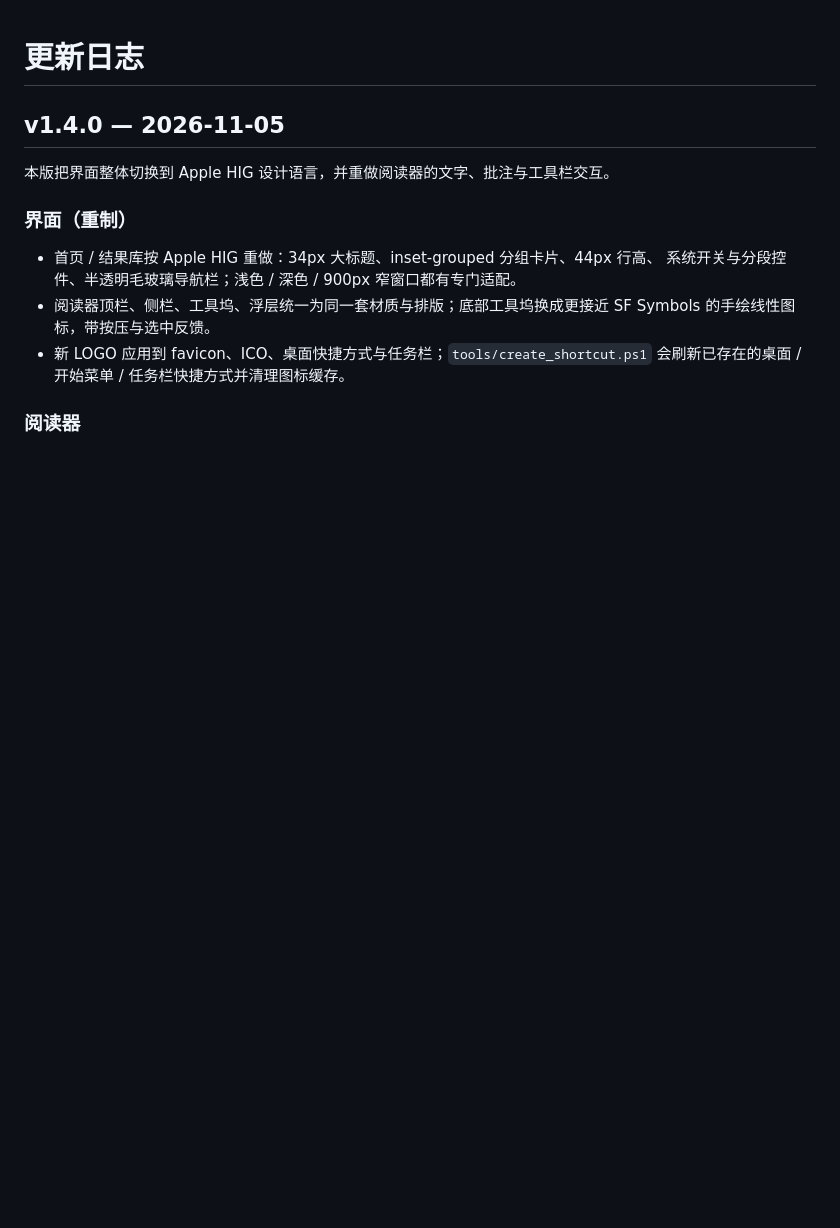
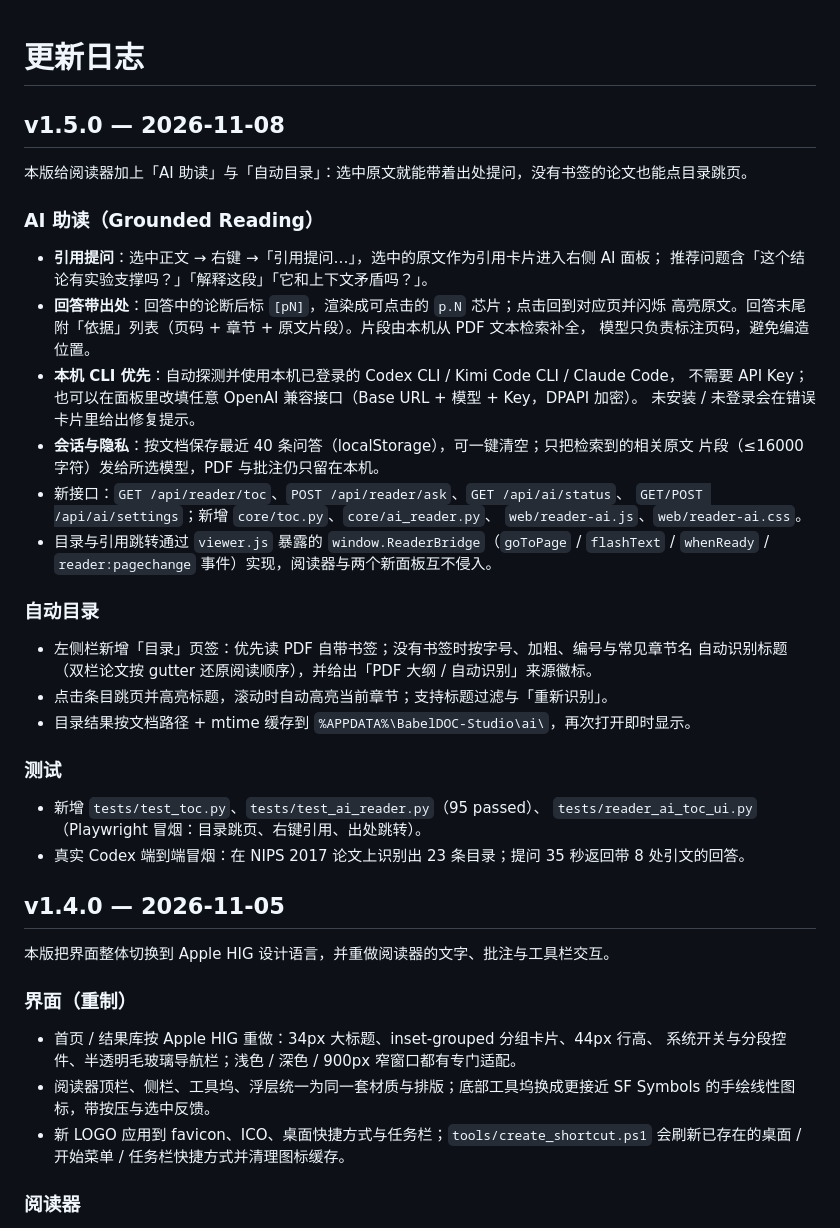
Before and after one commit to PiDesign-314/Pi_BabelDOC-Studio, a Markdown page: CHANGELOG.md, the part around the change. Rendered like a GitHub page; blank space fills up the shorter version.

```diff
--- a/CHANGELOG.md
+++ b/CHANGELOG.md
@@ -1,4 +1,36 @@
 # 更新日志
+
+## v1.5.0 — 2026-11-08
+
+本版给阅读器加上「AI 助读」与「自动目录」：选中原文就能带着出处提问，没有书签的论文也能点目录跳页。
+
+### AI 助读（Grounded Reading）
+- **引用提问**：选中正文 → 右键 →「引用提问…」，选中的原文作为引用卡片进入右侧 AI 面板；
+  推荐问题含「这个结论有实验支撑吗？」「解释这段」「它和上下文矛盾吗？」。
+- **回答带出处**：回答中的论断后标 `[pN]`，渲染成可点击的 `p.N` 芯片；点击回到对应页并闪烁
+  高亮原文。回答末尾附「依据」列表（页码 + 章节 + 原文片段）。片段由本机从 PDF 文本检索补全，
+  模型只负责标注页码，避免编造位置。
+- **本机 CLI 优先**：自动探测并使用本机已登录的 Codex CLI / Kimi Code CLI / Claude Code，
+  不需要 API Key；也可以在面板里改填任意 OpenAI 兼容接口（Base URL + 模型 + Key，DPAPI 加密）。
+  未安装 / 未登录会在错误卡片里给出修复提示。
+- **会话与隐私**：按文档保存最近 40 条问答（localStorage），可一键清空；只把检索到的相关原文
+  片段（≤16000 字符）发给所选模型，PDF 与批注仍只留在本机。
+- 新接口：`GET /api/reader/toc`、`POST /api/reader/ask`、`GET /api/ai/status`、
+  `GET/POST /api/ai/settings`；新增 `core/toc.py`、`core/ai_reader.py`、
+  `web/reader-ai.js`、`web/reader-ai.css`。
+- 目录与引用跳转通过 `viewer.js` 暴露的 `window.ReaderBridge`（`goToPage` / `flashText` /
+  `whenReady` / `reader:pagechange` 事件）实现，阅读器与两个新面板互不侵入。
+
+### 自动目录
+- 左侧栏新增「目录」页签：优先读 PDF 自带书签；没有书签时按字号、加粗、编号与常见章节名
+  自动识别标题（双栏论文按 gutter 还原阅读顺序），并给出「PDF 大纲 / 自动识别」来源徽标。
+- 点击条目跳页并高亮标题，滚动时自动高亮当前章节；支持标题过滤与「重新识别」。
+- 目录结果按文档路径 + mtime 缓存到 `%APPDATA%\BabelDOC-Studio\ai\`，再次打开即时显示。
+
+### 测试
+- 新增 `tests/test_toc.py`、`tests/test_ai_reader.py`（95 passed）、
+  `tests/reader_ai_toc_ui.py`（Playwright 冒烟：目录跳页、右键引用、出处跳转）。
+- 真实 Codex 端到端冒烟：在 NIPS 2017 论文上识别出 23 条目录；提问 35 秒返回带 8 处引文的回答。
 
 ## v1.4.0 — 2026-11-05
 
```
Also changed, not shown: README.md (+43 -0 lines), docs/screenshots/reader-ai.png (added), docs/screenshots/reader-toc.png (added), 12 other files.
